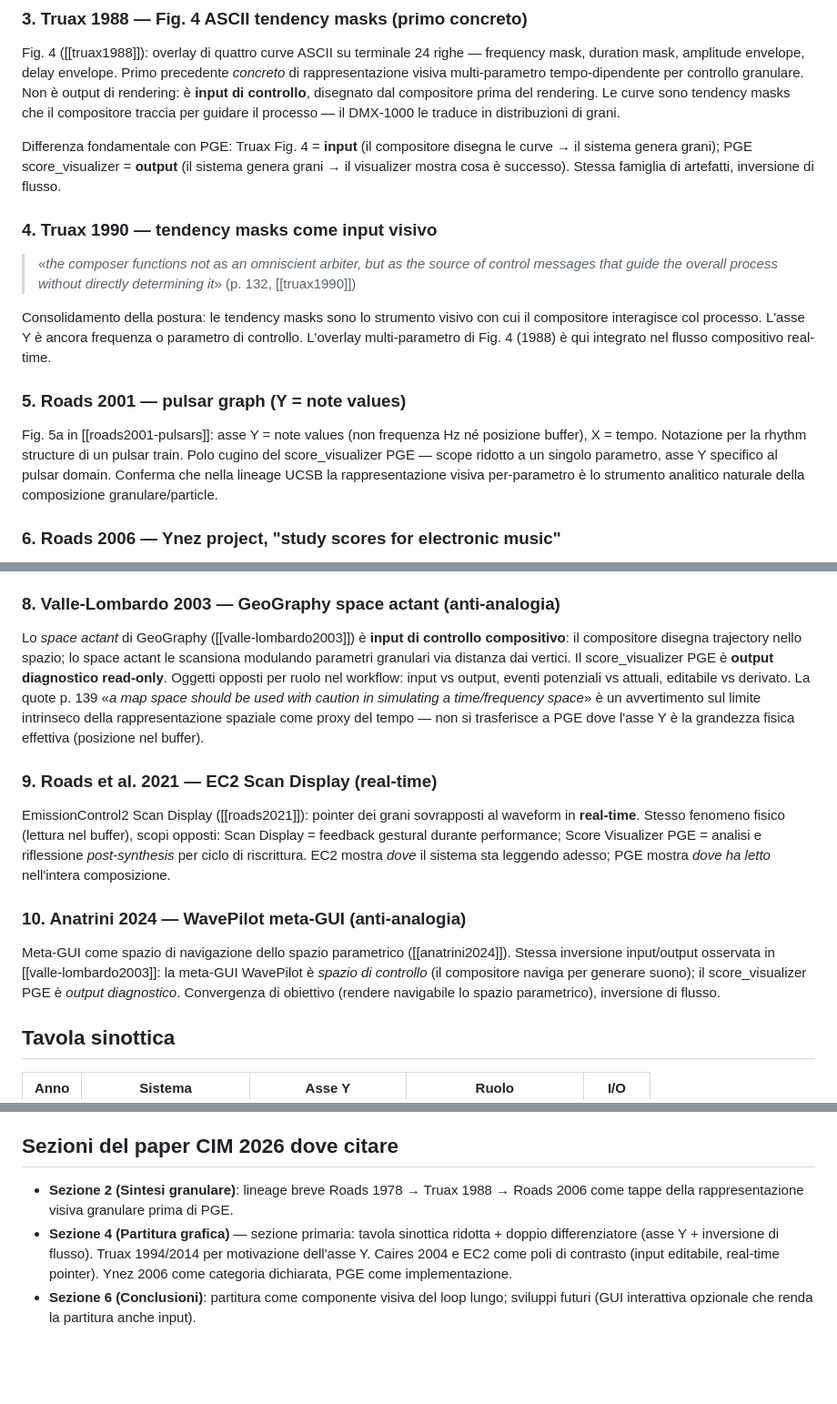
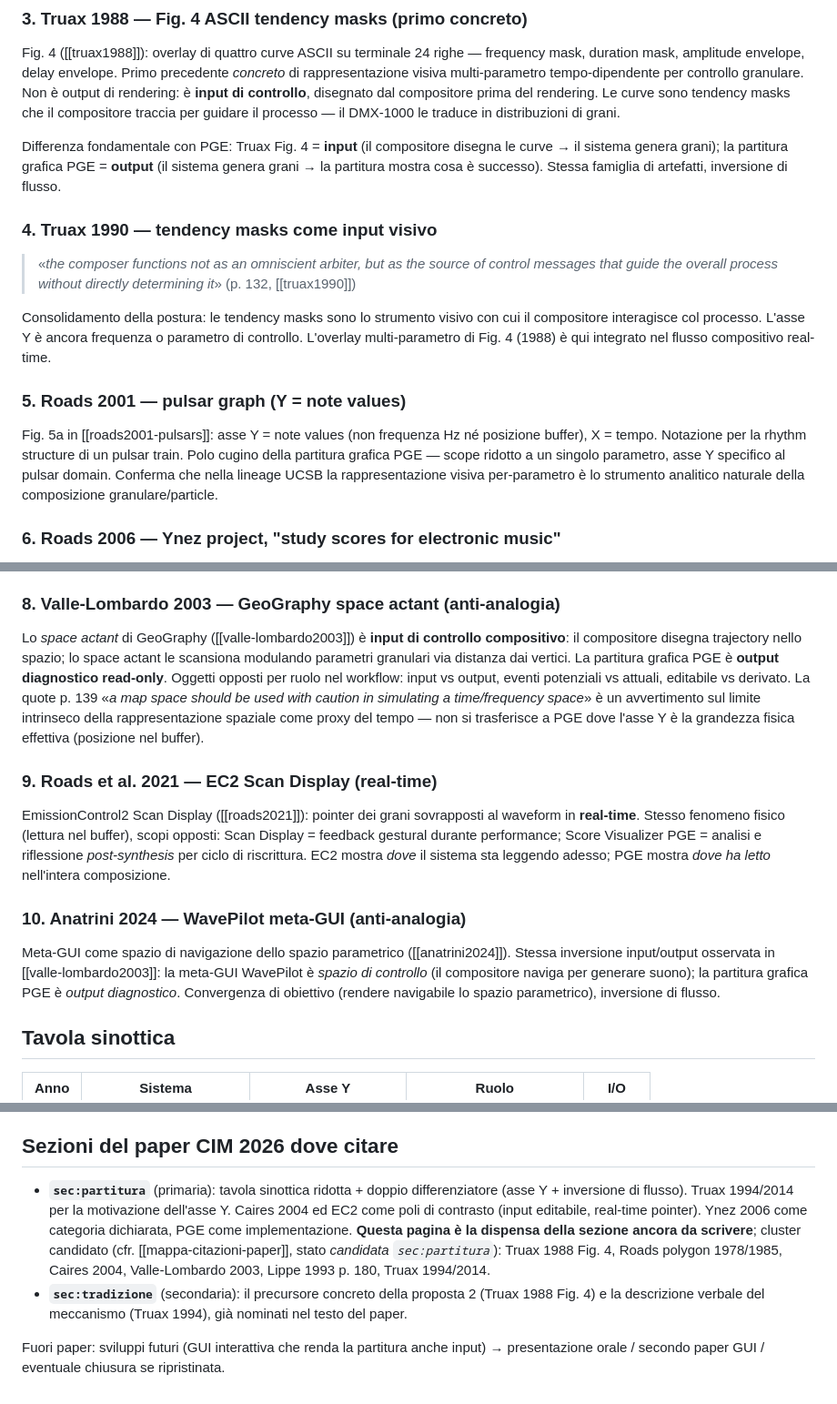
Before and after one commit to DMGiulioRomano/cim2026-granular-engine-paper, a Markdown page: wiki/concepts/graphic-score.md, 3 parts joined by grey strips. Shown at 91% size. Rendered like a GitHub page; blank space fills up the shorter version.

Commit message:
fix(wiki): graphic-score.md su label LaTeX + lessico di dominio
Step 3 riallineamento (piano buzzing-otter): la dispensa della sezione
partitura ancora da scrivere. Mappatura sec:partitura (primaria) +
sec:tradizione (secondaria); sviluppi futuri marcati fuori paper; cluster
candidato esplicitato; score_visualizer -> partitura grafica nei campi
argomentativi.

```diff
--- a/wiki/concepts/graphic-score.md
+++ b/wiki/concepts/graphic-score.md
@@ -24,7 +24,7 @@ Primo precursore CIM. Amplia la formulazione 1978 con figure concrete (linee, tr
 
 Fig. 4 ([[truax1988]]): overlay di quattro curve ASCII su terminale 24 righe — frequency mask, duration mask, amplitude envelope, delay envelope. Primo precedente *concreto* di rappresentazione visiva multi-parametro tempo-dipendente per controllo granulare. Non è output di rendering: è **input di controllo**, disegnato dal compositore prima del rendering. Le curve sono tendency masks che il compositore traccia per guidare il processo — il DMX-1000 le traduce in distribuzioni di grani.
 
-Differenza fondamentale con PGE: Truax Fig. 4 = **input** (il compositore disegna le curve → il sistema genera grani); PGE score_visualizer = **output** (il sistema genera grani → il visualizer mostra cosa è successo). Stessa famiglia di artefatti, inversione di flusso.
+Differenza fondamentale con PGE: Truax Fig. 4 = **input** (il compositore disegna le curve → il sistema genera grani); la partitura grafica PGE = **output** (il sistema genera grani → la partitura mostra cosa è successo). Stessa famiglia di artefatti, inversione di flusso.
 
 ### 4. Truax 1990 — tendency masks come input visivo
 
@@ -34,7 +34,7 @@ Consolidamento della postura: le tendency masks sono lo strumento visivo con cui
 
 ### 5. Roads 2001 — pulsar graph (Y = note values)
 
-Fig. 5a in [[roads2001-pulsars]]: asse Y = note values (non frequenza Hz né posizione buffer), X = tempo. Notazione per la rhythm structure di un pulsar train. Polo cugino del score_visualizer PGE — scope ridotto a un singolo parametro, asse Y specifico al pulsar domain. Conferma che nella lineage UCSB la rappresentazione visiva per-parametro è lo strumento analitico naturale della composizione granulare/particle.
+Fig. 5a in [[roads2001-pulsars]]: asse Y = note values (non frequenza Hz né posizione buffer), X = tempo. Notazione per la rhythm structure di un pulsar train. Polo cugino della partitura grafica PGE — scope ridotto a un singolo parametro, asse Y specifico al pulsar domain. Conferma che nella lineage UCSB la rappresentazione visiva per-parametro è lo strumento analitico naturale della composizione granulare/particle.
 
 ### 6. Roads 2006 — Ynez project, "study scores for electronic music"
 
@@ -50,7 +50,7 @@ Timeline IRIN con shapes-view colorato per grano. Primo software documentato che
 
 ### 8. Valle-Lombardo 2003 — GeoGraphy space actant (anti-analogia)
 
-Lo *space actant* di GeoGraphy ([[valle-lombardo2003]]) è **input di controllo compositivo**: il compositore disegna trajectory nello spazio; lo space actant le scansiona modulando parametri granulari via distanza dai vertici. Il score_visualizer PGE è **output diagnostico read-only**. Oggetti opposti per ruolo nel workflow: input vs output, eventi potenziali vs attuali, editabile vs derivato. La quote p. 139 «*a map space should be used with caution in simulating a time/frequency space*» è un avvertimento sul limite intrinseco della rappresentazione spaziale come proxy del tempo — non si trasferisce a PGE dove l'asse Y è la grandezza fisica effettiva (posizione nel buffer).
+Lo *space actant* di GeoGraphy ([[valle-lombardo2003]]) è **input di controllo compositivo**: il compositore disegna trajectory nello spazio; lo space actant le scansiona modulando parametri granulari via distanza dai vertici. La partitura grafica PGE è **output diagnostico read-only**. Oggetti opposti per ruolo nel workflow: input vs output, eventi potenziali vs attuali, editabile vs derivato. La quote p. 139 «*a map space should be used with caution in simulating a time/frequency space*» è un avvertimento sul limite intrinseco della rappresentazione spaziale come proxy del tempo — non si trasferisce a PGE dove l'asse Y è la grandezza fisica effettiva (posizione nel buffer).
 
 ### 9. Roads et al. 2021 — EC2 Scan Display (real-time)
 
@@ -58,7 +58,7 @@ EmissionControl2 Scan Display ([[roads2021]]): pointer dei grani sovrapposti al
 
 ### 10. Anatrini 2024 — WavePilot meta-GUI (anti-analogia)
 
-Meta-GUI come spazio di navigazione dello spazio parametrico ([[anatrini2024]]). Stessa inversione input/output osservata in [[valle-lombardo2003]]: la meta-GUI WavePilot è *spazio di controllo* (il compositore naviga per generare suono); il score_visualizer PGE è *output diagnostico*. Convergenza di obiettivo (rendere navigabile lo spazio parametrico), inversione di flusso.
+Meta-GUI come spazio di navigazione dello spazio parametrico ([[anatrini2024]]). Stessa inversione input/output osservata in [[valle-lombardo2003]]: la meta-GUI WavePilot è *spazio di controllo* (il compositore naviga per generare suono); la partitura grafica PGE è *output diagnostico*. Convergenza di obiettivo (rendere navigabile lo spazio parametrico), inversione di flusso.
 
 ## Tavola sinottica
 
@@ -117,6 +117,18 @@ Cfr. [[score-visualizer]] per dettagli implementativi.
 
 ## Sezioni del paper CIM 2026 dove citare
 
-- **Sezione 2 (Sintesi granulare)**: lineage breve Roads 1978 → Truax 1988 → Roads 2006 come tappe della rappresentazione visiva granulare prima di PGE.
-- **Sezione 4 (Partitura grafica)** — sezione primaria: tavola sinottica ridotta + doppio differenziatore (asse Y + inversione di flusso). Truax 1994/2014 per motivazione dell'asse Y. Caires 2004 e EC2 come poli di contrasto (input editabile, real-time pointer). Ynez 2006 come categoria dichiarata, PGE come implementazione.
-- **Sezione 6 (Conclusioni)**: partitura come componente visiva del loop lungo; sviluppi futuri (GUI interattiva opzionale che renda la partitura anche input).
+- **`sec:partitura`** (primaria): tavola sinottica ridotta + doppio
+  differenziatore (asse Y + inversione di flusso). Truax 1994/2014 per la
+  motivazione dell'asse Y. Caires 2004 ed EC2 come poli di contrasto (input
+  editabile, real-time pointer). Ynez 2006 come categoria dichiarata, PGE come
+  implementazione. **Questa pagina è la dispensa della sezione ancora da
+  scrivere**; cluster candidato (cfr. [[mappa-citazioni-paper]], stato
+  *candidata `sec:partitura`*): Truax 1988 Fig. 4, Roads polygon 1978/1985,
+  Caires 2004, Valle-Lombardo 2003, Lippe 1993 p. 180, Truax 1994/2014.
+- **`sec:tradizione`** (secondaria): il precursore concreto della proposta 2
+  (Truax 1988 Fig. 4) e la descrizione verbale del meccanismo (Truax 1994),
+  già nominati nel testo del paper.
+
+Fuori paper: sviluppi futuri (GUI interattiva che renda la partitura anche
+input) → presentazione orale / secondo paper GUI / eventuale chiusura se
+ripristinata.
```
Also changed, not shown: other parts of wiki/concepts/graphic-score.md (+1 -1 lines).
